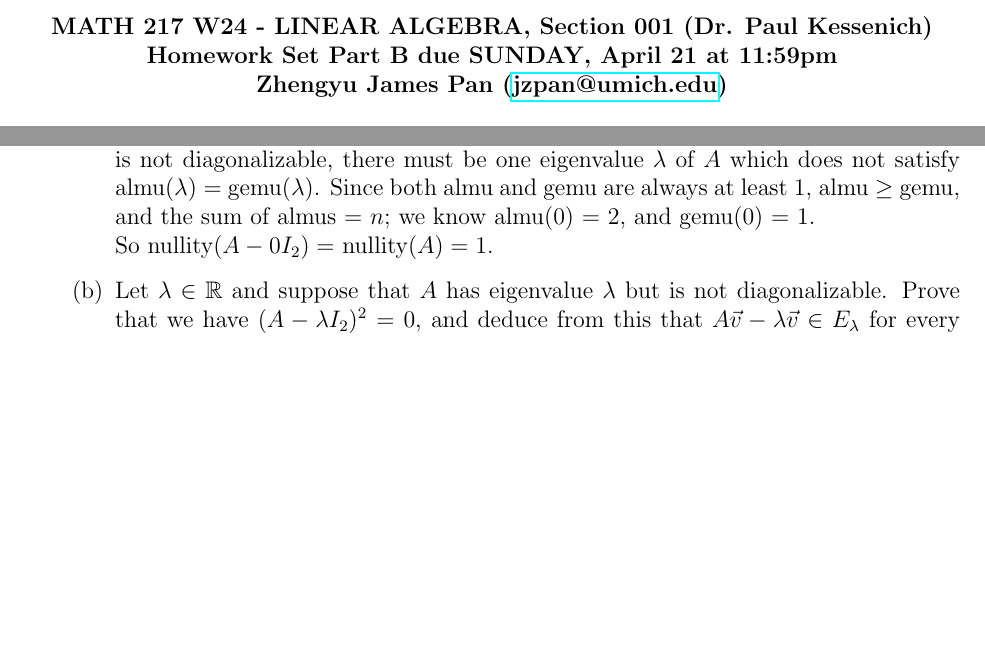
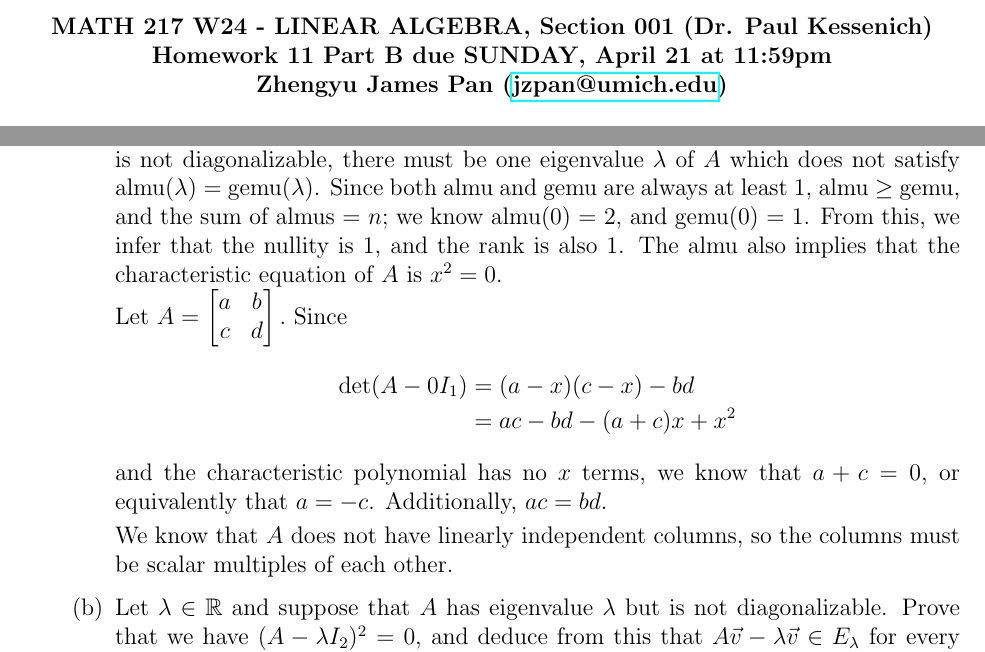
Before and after one commit to jzpan1/latex-docs, a LaTeX problem sheet (w24-MATH217/HW11.tex): two parts of pages 1 and 3 of 3, joined at a grey line, cut so that both start at the same text, the shorter picture padded with empty space. Compiled offline with pdfLaTeX.

Commit message:
hw10 progress

```diff
--- a/w24-MATH217/HW11.tex
+++ b/w24-MATH217/HW11.tex
@@ -15,7 +15,7 @@
 % 	Define vars here 	%
 %%%%%%%%%%%%%%%%%%%%%%%%%
 
-\def\hwName{Homework Set Part B}
+\def\hwName{Homework 11 Part B}
 \author{Zhengyu James Pan} %use like \@author
 \def\instructor{Dr. Paul Kessenich}
 \def\email{jzpan@umich.edu}
@@ -144,8 +144,13 @@
 \question \begin{parts}
     \part Suppose that $A$ has eigenvalue 0 but is not diagonalizable. Prove that im($A) = E_0$, and conclude from this that $A^2 = 0$.
         \begin{solution}
-            The givens imply that det($A - 0I_1) = 0$. So det($A) = 0$. But since it is not diagonalizable, there must be one eigenvalue $\lambda$ of $A$ which does not satisfy almu($\lambda) = $ gemu($\lambda$). Since both almu and gemu are always at least 1, almu $\geq$ gemu, and the sum of almus = $n$; we know almu(0) = 2, and gemu(0) = 1. \\
-            So nullity($A - 0I_2) = $ nullity($A) = 1$.
+            The givens imply that det($A - 0I_1) = 0$. So det($A) = 0$. But since it is not diagonalizable, there must be one eigenvalue $\lambda$ of $A$ which does not satisfy almu($\lambda) = $ gemu($\lambda$). Since both almu and gemu are always at least 1, almu $\geq$ gemu, and the sum of almus = $n$; we know almu(0) = 2, and gemu(0) = 1. From this, we infer that the nullity is 1, and the rank is also 1.  The almu also implies that the characteristic equation of $A$ is $x^2 = 0$. \\
+            Let $A = \begin{bmatrix*} a & b \\ c & d \end{bmatrix*}.$ Since \begin{align*}
+                \text{det}(A - 0I_1) &= (a - x)(c - x) - bd \\
+                &= ac - bd - (a + c)x + x^2
+            \end{align*}
+            and the characteristic polynomial has no $x$ terms, we know that $a + c = 0$, or equivalently that $a = -c$. Additionally, $ac = bd$.
+            \par We know that $A$ does not have linearly independent columns, so the columns must be scalar multiples of each other.
         \end{solution}
     \part Let $\lambda \in \reals$ and suppose that $A$ has eigenvalue $\lambda$ but is not diagonalizable. Prove that we have $(A - \lambda I_2)^2$ = 0, and deduce from this that $A \vec v - \lambda \vec v \in E_\lambda$ for every $\vec v \in \reals^2$.
     [Hint: apply part (a) to the matrix $A - \lambda I_2$].
```
Also changed, not shown: w24-MATH217/HW11.pdf.
